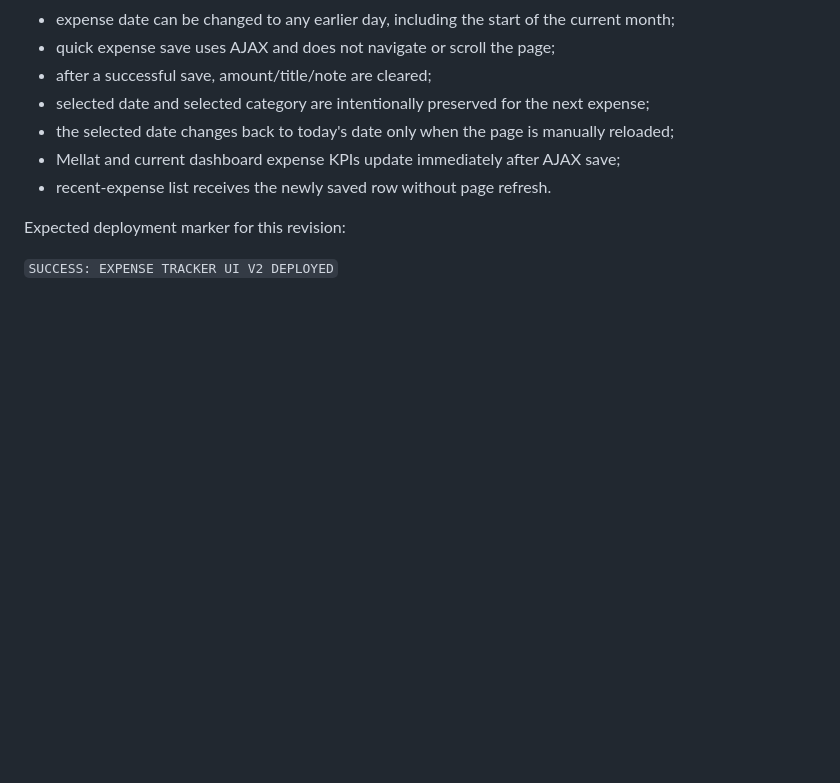
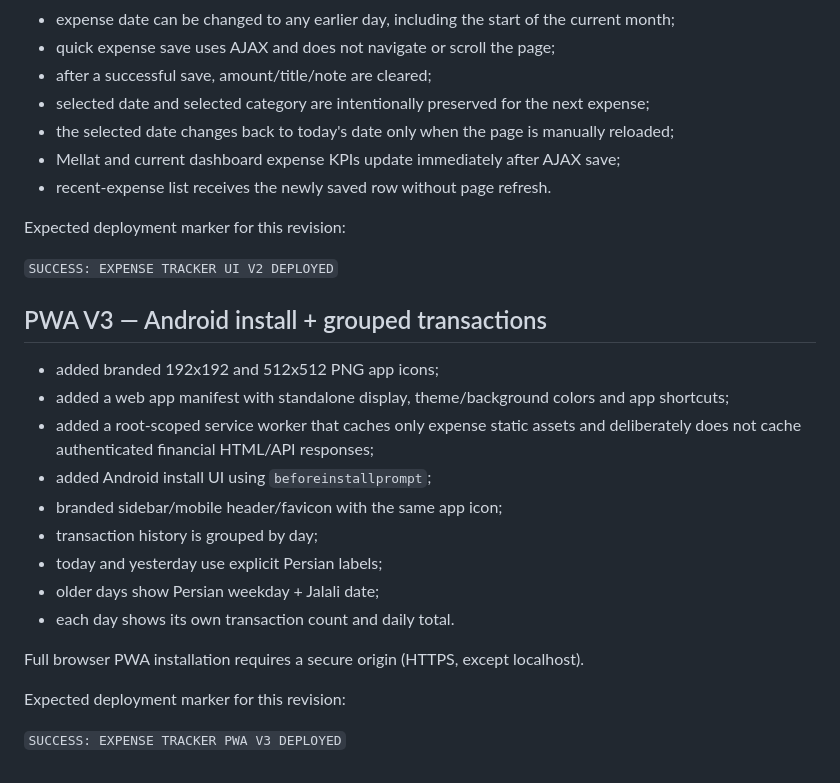
Before and after one commit to aliiitavazoeiii-afk/darma-general, a Markdown page: docs/EXPENSE_TRACKER_V1.md, the part around the change. Drawn GitHub-style; blank space fills up the shorter version.

Commit message:
document expense PWA V3

```diff
--- a/docs/EXPENSE_TRACKER_V1.md
+++ b/docs/EXPENSE_TRACKER_V1.md
@@ -95,3 +95,22 @@ Added after the first live V1 deployment:
 Expected deployment marker for this revision:
 
 `SUCCESS: EXPENSE TRACKER UI V2 DEPLOYED`
+
+
+## PWA V3 — Android install + grouped transactions
+
+- added branded 192x192 and 512x512 PNG app icons;
+- added a web app manifest with standalone display, theme/background colors and app shortcuts;
+- added a root-scoped service worker that caches only expense static assets and deliberately does not cache authenticated financial HTML/API responses;
+- added Android install UI using `beforeinstallprompt`;
+- branded sidebar/mobile header/favicon with the same app icon;
+- transaction history is grouped by day;
+- today and yesterday use explicit Persian labels;
+- older days show Persian weekday + Jalali date;
+- each day shows its own transaction count and daily total.
+
+Full browser PWA installation requires a secure origin (HTTPS, except localhost).
+
+Expected deployment marker for this revision:
+
+`SUCCESS: EXPENSE TRACKER PWA V3 DEPLOYED`
```
